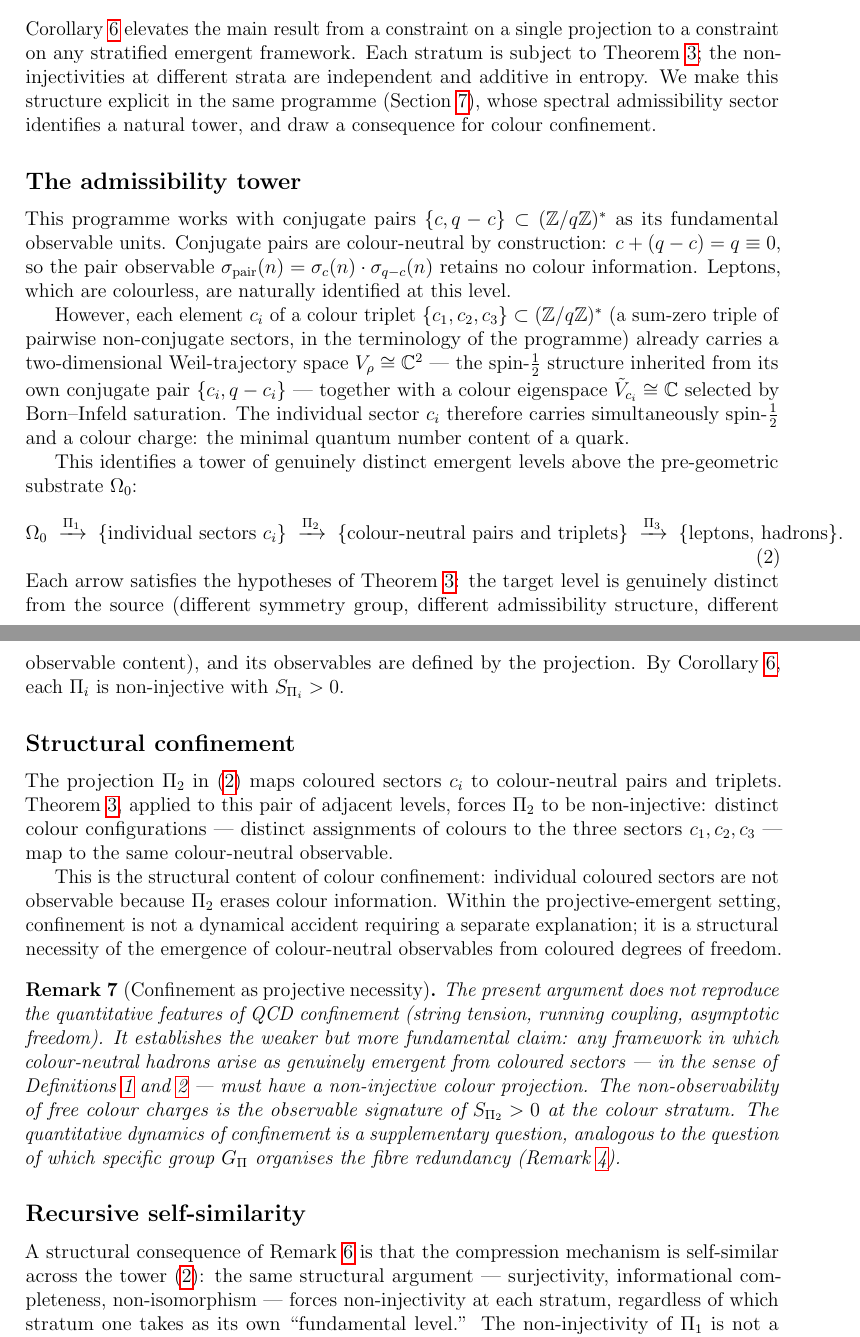
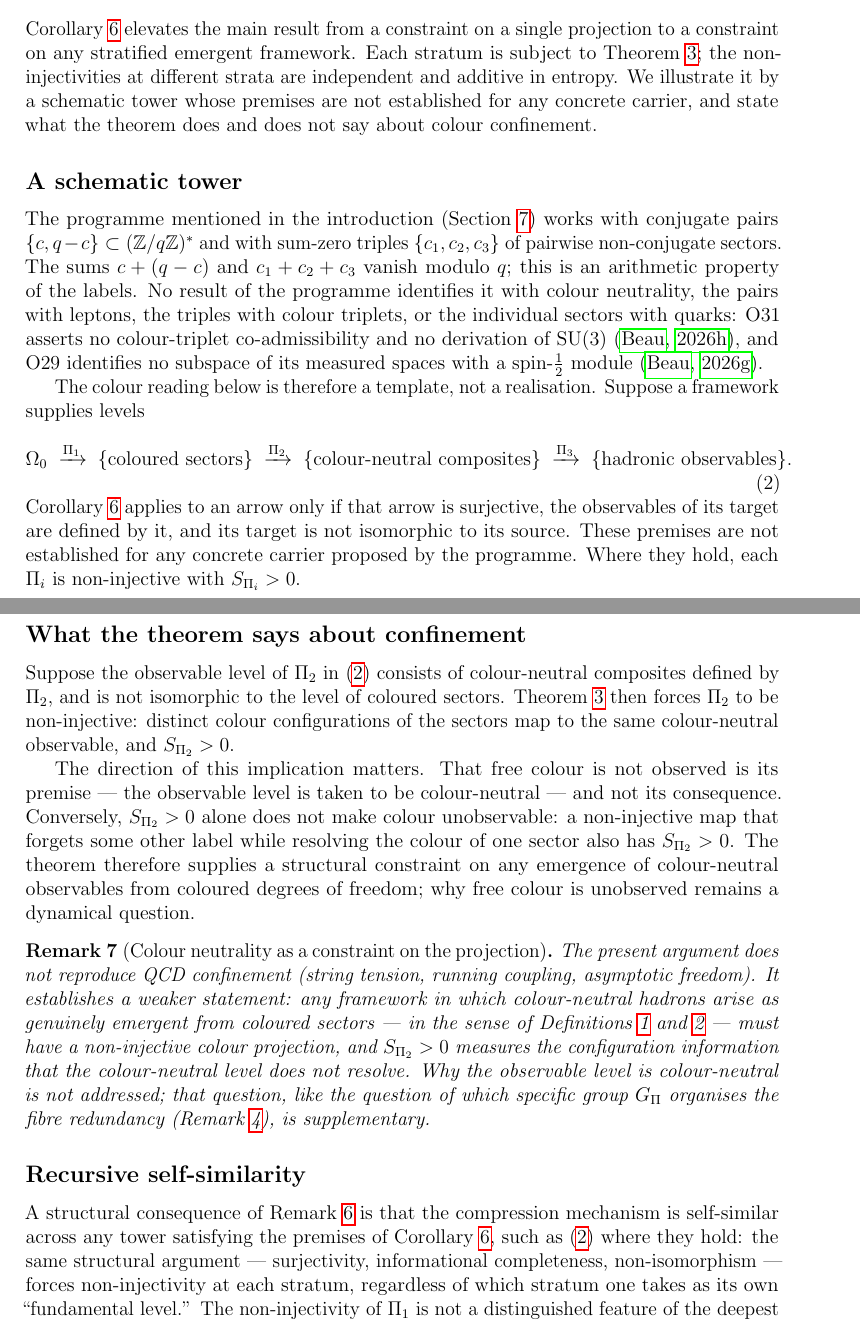
Before and after one commit to Cosmochrony/emergence-non-injectivity, a LaTeX paper (tex/EmergenceNonInjectivity.tex): two parts of pages 9 and 10 of 21, joined at a grey line, cut so that both start at the same text. Compiled offline with pdfLaTeX.

Commit message:
ENI-colour: conditional colour template and corrected confinement implication (2.9 candidate)
Section 5 states the sum-zero arithmetic of conjugate pairs and triples without
identifying it with colour, leptons, quarks or a spin-1/2 module (O31 withdrawal,
O29), and makes the tower's premises explicit and open. The confinement reading
now runs in the direction the theorem supports: colour-neutral observables force
a non-injective colour projection; colour neutrality is the premise. Abstract (iii),
introduction, Remark rem:confinement and the conclusion follow. Adds the O29 and
O31 bibliography entries.

```diff
--- a/tex/EmergenceNonInjectivity.tex
+++ b/tex/EmergenceNonInjectivity.tex
@@ -26,7 +26,7 @@ A Structural No-Go Theorem}
 \author{J\'er\^ome Beau\thanks{Independent Researcher, Paris, France.
   \texttt{jerome.beau@cosmochrony.org}, ORCID 0009-0001-7697-7868.}}
 
-\date{2026, Version 2.8}
+\date{2026, Version 2.9}
 
 \begin{document}
 
@@ -544,81 +545,70 @@ A Structural No-Go Theorem}
   single projection to a constraint on any stratified emergent framework.
   Each stratum is subject to Theorem~\ref{thm:main}; the non-injectivities at
   different strata are independent and additive in entropy.
-  We make this structure explicit in the same programme (Section~\ref{sec:scope}),
-  whose spectral admissibility sector identifies a natural tower, and draw a
-  consequence for colour confinement.
+  We illustrate it by a schematic tower whose premises are not established for any concrete
+  carrier, and state what the theorem does and does not say about colour confinement.
 
-  \subsection*{The admissibility tower}
+  \subsection*{A schematic tower}
 
-    This programme works with conjugate pairs
-    $\{c, q-c\} \subset (\mathbb{Z}/q\mathbb{Z})^*$ as its fundamental observable units.
-    Conjugate pairs are colour-neutral by construction: $c + (q-c) = q \equiv 0$, so
-    the pair observable $\sigma_{\mathrm{pair}}(n) = \sigma_c(n) \cdot \sigma_{q-c}(n)$
-    retains no colour information.
-    Leptons, which are colourless, are naturally identified at this level.
+    The programme mentioned in the introduction (Section~\ref{sec:scope}) works with conjugate pairs
+    $\{c, q-c\} \subset (\mathbb{Z}/q\mathbb{Z})^*$ and with sum-zero triples $\{c_1, c_2, c_3\}$ of
+    pairwise non-conjugate sectors.
+    The sums $c + (q-c)$ and $c_1 + c_2 + c_3$ vanish modulo $q$; this is an arithmetic property of the labels.
+    No result of the programme identifies it with colour neutrality, the pairs with leptons, the triples
+    with colour triplets, or the individual sectors with quarks: O31 asserts no colour-triplet
+    co-admissibility and no derivation of $\mathrm{SU}(3)$~\citep{Beau2026a35}, and O29 identifies no subspace
+    of its measured spaces with a spin-$\frac{1}{2}$ module~\citep{Beau2026a33}.
 
-    However, each element $c_i$ of a colour triplet
-    $\{c_1, c_2, c_3\} \subset (\mathbb{Z}/q\mathbb{Z})^*$ (a sum-zero triple of
-    pairwise non-conjugate sectors, in the terminology of the programme)
-    already carries a two-dimensional Weil-trajectory space $V_\rho \cong \mathbb{C}^2$ ---
-    the spin-$\frac{1}{2}$ structure inherited from its own conjugate pair $\{c_i, q-c_i\}$
-    --- together with a colour eigenspace $\tilde{V}_{c_i} \cong \mathbb{C}$ selected
-    by Born--Infeld saturation.
-    The individual sector $c_i$ therefore carries simultaneously spin-$\frac{1}{2}$ and a
-    colour charge: the minimal quantum number content of a quark.
-
-    This identifies a tower of genuinely distinct emergent levels above the pre-geometric
-    substrate $\Omega_0$:
+    The colour reading below is therefore a template, not a realisation.
+    Suppose a framework supplies levels
     \begin{equation}
       \Omega_0
       \;\xrightarrow{\Pi_1}\;
-      \{\text{individual sectors } c_i\}
+      \{\text{coloured sectors}\}
       \;\xrightarrow{\Pi_2}\;
-      \{\text{colour-neutral pairs and triplets}\}
+      \{\text{colour-neutral composites}\}
       \;\xrightarrow{\Pi_3}\;
-      \{\text{leptons, hadrons}\}.
+      \{\text{hadronic observables}\}.
       \label{eq:tower}
     \end{equation}
-    Each arrow satisfies the hypotheses of Theorem~\ref{thm:main}: the target level is
-    genuinely distinct from the source (different symmetry group, different admissibility
-    structure, different observable content), and its observables are defined by the
-    projection.
-    By Corollary~\ref{cor:recursive}, each $\Pi_i$ is non-injective with
-    $S_{\Pi_i} > 0$.
+    Corollary~\ref{cor:recursive} applies to an arrow only if that arrow is surjective, the observables of
+    its target are defined by it, and its target is not isomorphic to its source.
+    These premises are not established for any concrete carrier proposed by the programme.
+    Where they hold, each $\Pi_i$ is non-injective with $S_{\Pi_i} > 0$.
 
-  \subsection*{Structural confinement}
+  \subsection*{What the theorem says about confinement}
 
-    The projection $\Pi_2$ in~\eqref{eq:tower} maps coloured sectors $c_i$ to
-    colour-neutral pairs and triplets.
-    Theorem~\ref{thm:main}, applied to this pair of adjacent levels, forces $\Pi_2$ to
-    be non-injective: distinct colour configurations --- distinct assignments of colours to
-    the three sectors $c_1, c_2, c_3$ --- map to the same colour-neutral observable.
+    Suppose the observable level of $\Pi_2$ in~\eqref{eq:tower} consists of colour-neutral composites
+    defined by $\Pi_2$, and is not isomorphic to the level of coloured sectors.
+    Theorem~\ref{thm:main} then forces $\Pi_2$ to be non-injective: distinct colour configurations of the
+    sectors map to the same colour-neutral observable, and $S_{\Pi_2} > 0$.
 
-    This is the structural content of colour confinement: individual coloured sectors are
-    not observable because $\Pi_2$ erases colour information.
-    Within the projective-emergent setting, confinement is not a dynamical accident
-    requiring a separate explanation; it is a structural necessity of the emergence of
-    colour-neutral observables from coloured degrees of freedom.
+    The direction of this implication matters.
+    That free colour is not observed is its premise --- the observable level is taken to be colour-neutral
+    --- and not its consequence.
+    Conversely, $S_{\Pi_2} > 0$ alone does not make colour unobservable: a non-injective map that forgets
+    some other label while resolving the colour of one sector also has $S_{\Pi_2} > 0$.
+    The theorem therefore supplies a structural constraint on any emergence of colour-neutral observables
+    from coloured degrees of freedom; why free colour is unobserved remains a dynamical question.
 
-    \begin{remark}[Confinement as projective necessity]
+    \begin{remark}[Colour neutrality as a constraint on the projection]
       \label{rem:confinement}
-      The present argument does not reproduce the quantitative features of QCD confinement
-      (string tension, running coupling, asymptotic freedom).
-      It establishes the weaker but more fundamental claim: any framework in which
-      colour-neutral hadrons arise as genuinely emergent from coloured sectors --- in the
-      sense of Definitions~\ref{def:defined-by-Pi} and~\ref{def:non-trivial} --- must have
-      a non-injective colour projection.
-      The non-observability of free colour charges is the observable signature of
-      $S_{\Pi_2} > 0$ at the colour stratum.
-      The quantitative dynamics of confinement is a supplementary question, analogous to
-      the question of which specific group $G_\Pi$ organises the fibre redundancy
-      (Remark~\ref{rem:converse}).
+      The present argument does not reproduce QCD confinement (string tension, running coupling,
+      asymptotic freedom).
+      It establishes a weaker statement: any framework in which colour-neutral hadrons arise as
+      genuinely emergent from coloured sectors --- in the sense of Definitions~\ref{def:defined-by-Pi}
+      and~\ref{def:non-trivial} --- must have a non-injective colour projection, and $S_{\Pi_2} > 0$
+      measures the configuration information that the colour-neutral level does not resolve.
+      Why the observable level is colour-neutral is not addressed; that question, like the question of
+      which specific group $G_\Pi$ organises the fibre redundancy (Remark~\ref{rem:converse}), is
+      supplementary.
     \end{remark}
 
   \subsection*{Recursive self-similarity}
 
     A structural consequence of Remark~\ref{rem:self-application} is that the compression
-    mechanism is self-similar across the tower~\eqref{eq:tower}: the same structural
+    mechanism is self-similar across any tower satisfying the premises of
+    Corollary~\ref{cor:recursive}, such as~\eqref{eq:tower} where they hold: the same structural
     argument --- surjectivity, informational completeness, non-isomorphism --- forces
     non-injectivity at each stratum, regardless of which stratum one takes as its own
     ``fundamental level.''
```
Also changed, not shown: tex/cosmochrony-bibliography.bib (+16 -0 lines), README.md, tex/EmergenceNonInjectivity.tex (38 more changed lines), 2 other files.
